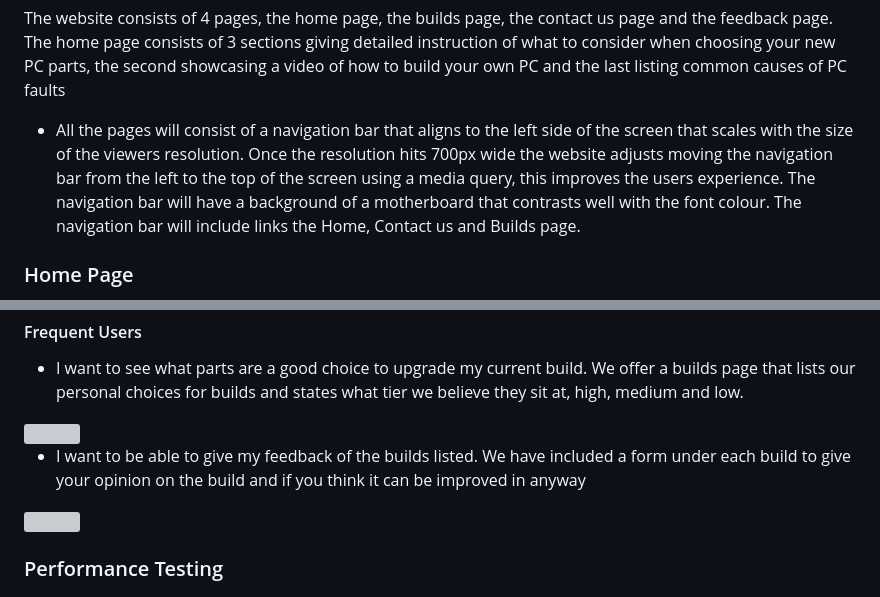
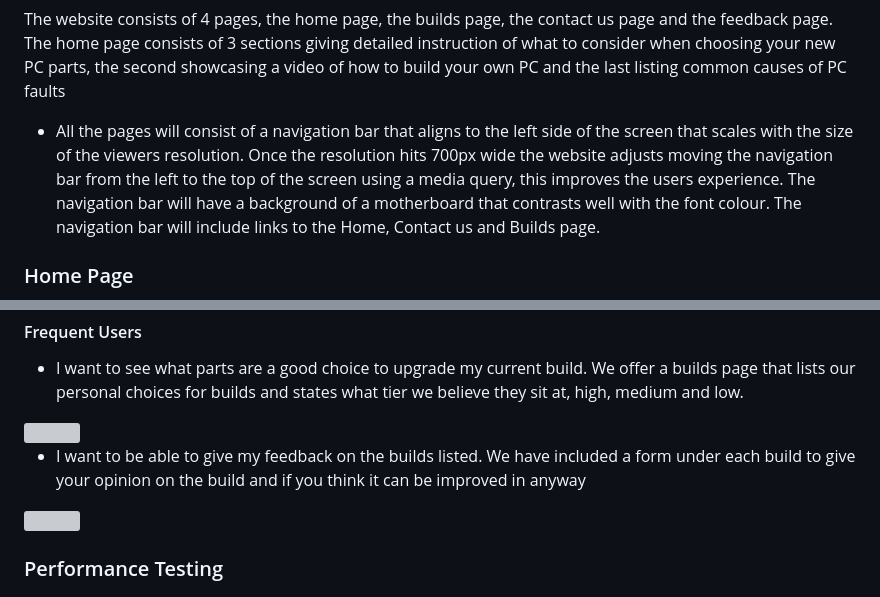
Before and after one commit to Howlerloud/Essex-Pc-s, a Markdown page: README.md, 2 parts joined by grey strips. Drawn GitHub-style; grey boxes are pictures that could not be loaded.

```diff
--- a/README.md
+++ b/README.md
@@ -71,7 +71,7 @@ A website to help people who want to build or buy a new PC.
 <h2>Features</h2>
 <p>The website consists of 4 pages, the home page, the builds page, the contact us page and the feedback page. The home page consists of 3 sections giving detailed instruction of what to consider when choosing your new PC parts, the second showcasing a video of how to build your own PC and the last listing common causes of PC faults</p>
 <ul>
-  <li>All the pages will consist of a navigation bar that aligns to the left side of the screen that scales with the size of the viewers resolution. Once the resolution hits 700px wide the website adjusts moving the navigation bar from the left to the top of the screen using a media query, this improves the users experience. The navigation bar will have a background of a motherboard that contrasts well with the font colour. The navigation bar will include links the Home, Contact us and Builds page.  </li>
+  <li>All the pages will consist of a navigation bar that aligns to the left side of the screen that scales with the size of the viewers resolution. Once the resolution hits 700px wide the website adjusts moving the navigation bar from the left to the top of the screen using a media query, this improves the users experience. The navigation bar will have a background of a motherboard that contrasts well with the font colour. The navigation bar will include links to the Home, Contact us and Builds page.  </li>
 </ul>
   <h3>Home Page</h3>
 <ul>
@@ -228,7 +228,7 @@ A website to help people who want to build or buy a new PC.
  </ul>
  <img src="assets/readme_media/tiers.jpg">
  <ul>
-   <li>I want to be able to give my feedback of the builds listed. We have included a form under each build to give your opinion on the build and if you think it can be improved in anyway</li>
+   <li>I want to be able to give my feedback on the builds listed. We have included a form under each build to give your opinion on the build and if you think it can be improved in anyway</li>
  </ul>
  <img src="assets/readme_media/form.jpg">
 <h3>Performance Testing</h3>
```
Also changed, not shown: other parts of README.md (+6 -6 lines).
